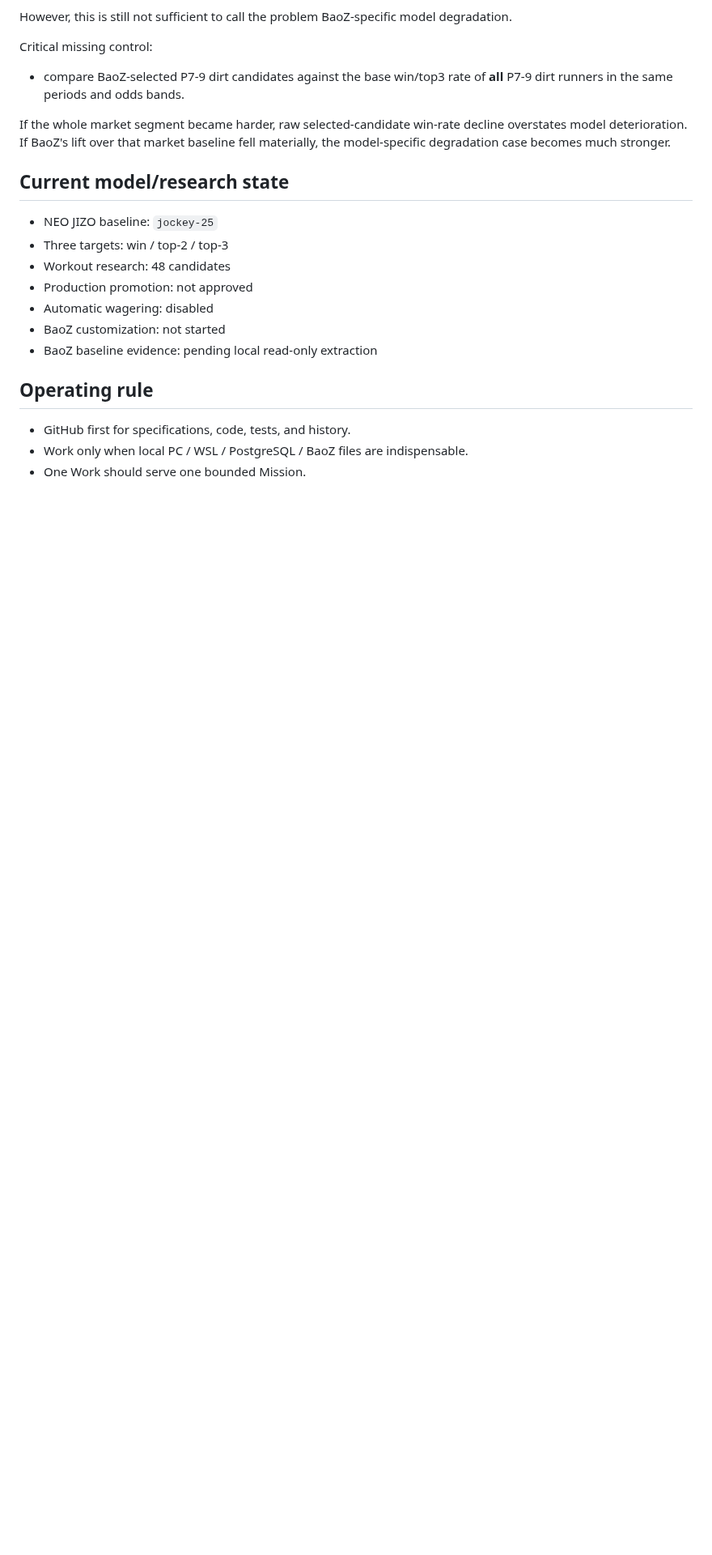
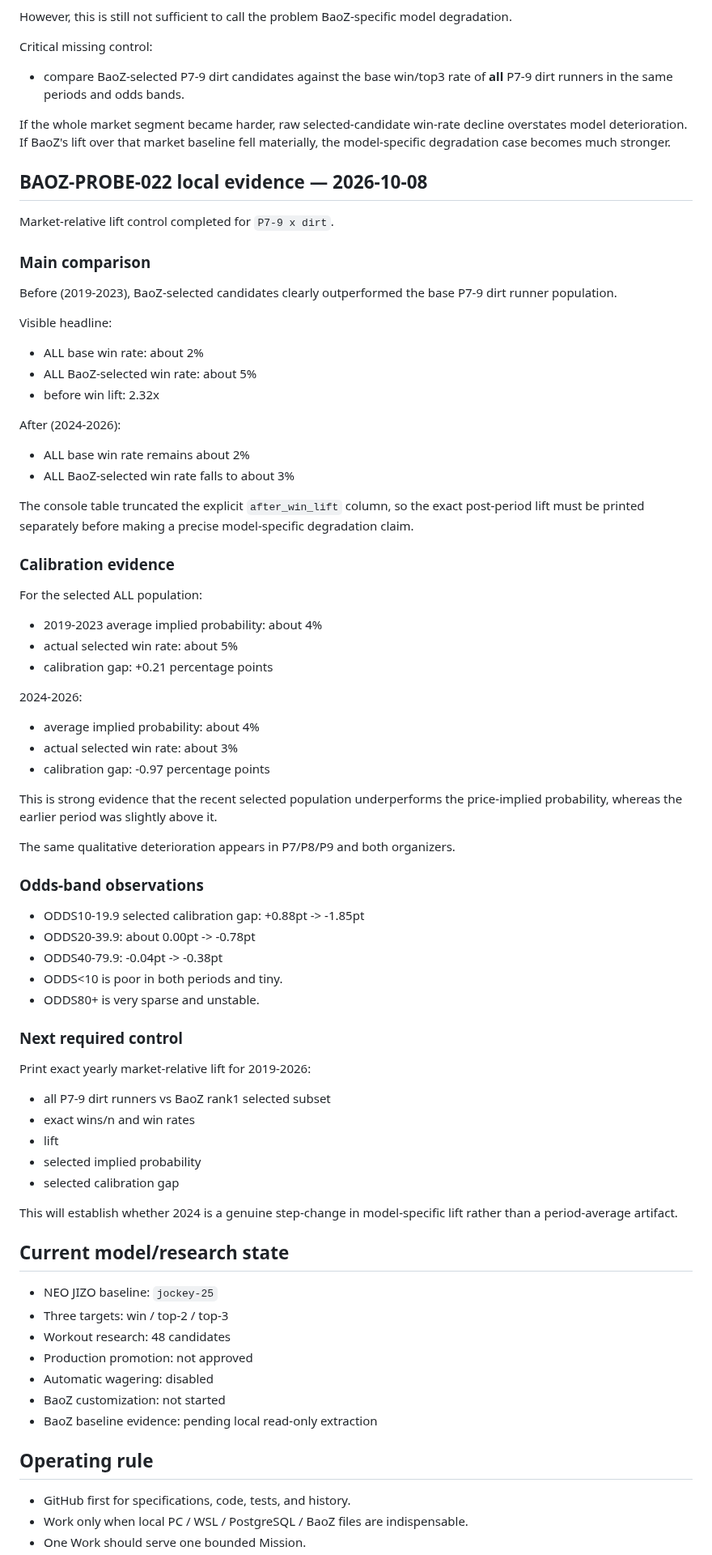
Before and after one commit to umanari1919/umanari-keiba, a Markdown page: CURRENT_STATE.md, the part around the change. Shown at 81% size. Rendered like a GitHub page; blank space fills up the shorter version.

Commit message:
docs: record BaoZ market-relative lift evidence

```diff
--- a/CURRENT_STATE.md
+++ b/CURRENT_STATE.md
@@ -1185,6 +1185,60 @@ Critical missing control:
 If the whole market segment became harder, raw selected-candidate win-rate decline overstates model deterioration.
 If BaoZ's lift over that market baseline fell materially, the model-specific degradation case becomes much stronger.
 
+## BAOZ-PROBE-022 local evidence — 2026-10-08
+
+Market-relative lift control completed for `P7-9 x dirt`.
+
+### Main comparison
+
+Before (2019-2023), BaoZ-selected candidates clearly outperformed the base P7-9 dirt runner population.
+
+Visible headline:
+- ALL base win rate: about 2%
+- ALL BaoZ-selected win rate: about 5%
+- before win lift: 2.32x
+
+After (2024-2026):
+- ALL base win rate remains about 2%
+- ALL BaoZ-selected win rate falls to about 3%
+
+The console table truncated the explicit `after_win_lift` column, so the exact post-period lift must be printed separately before making a precise model-specific degradation claim.
+
+### Calibration evidence
+
+For the selected ALL population:
+- 2019-2023 average implied probability: about 4%
+- actual selected win rate: about 5%
+- calibration gap: +0.21 percentage points
+
+2024-2026:
+- average implied probability: about 4%
+- actual selected win rate: about 3%
+- calibration gap: -0.97 percentage points
+
+This is strong evidence that the recent selected population underperforms the price-implied probability, whereas the earlier period was slightly above it.
+
+The same qualitative deterioration appears in P7/P8/P9 and both organizers.
+
+### Odds-band observations
+
+- ODDS10-19.9 selected calibration gap: +0.88pt -> -1.85pt
+- ODDS20-39.9: about 0.00pt -> -0.78pt
+- ODDS40-79.9: -0.04pt -> -0.38pt
+- ODDS<10 is poor in both periods and tiny.
+- ODDS80+ is very sparse and unstable.
+
+### Next required control
+
+Print exact yearly market-relative lift for 2019-2026:
+- all P7-9 dirt runners vs BaoZ rank1 selected subset
+- exact wins/n and win rates
+- lift
+- selected implied probability
+- selected calibration gap
+
+This will establish whether 2024 is a genuine step-change in model-specific lift rather than a period-average artifact.
+
 ## Current model/research state
 
 - NEO JIZO baseline: `jockey-25`
```
